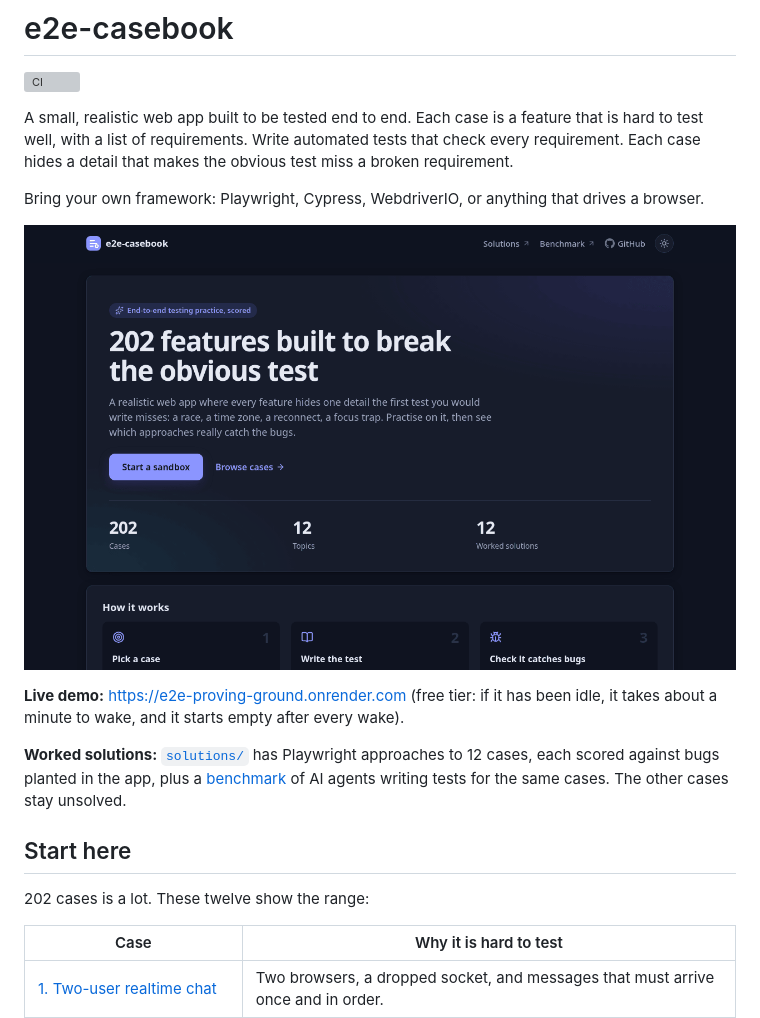
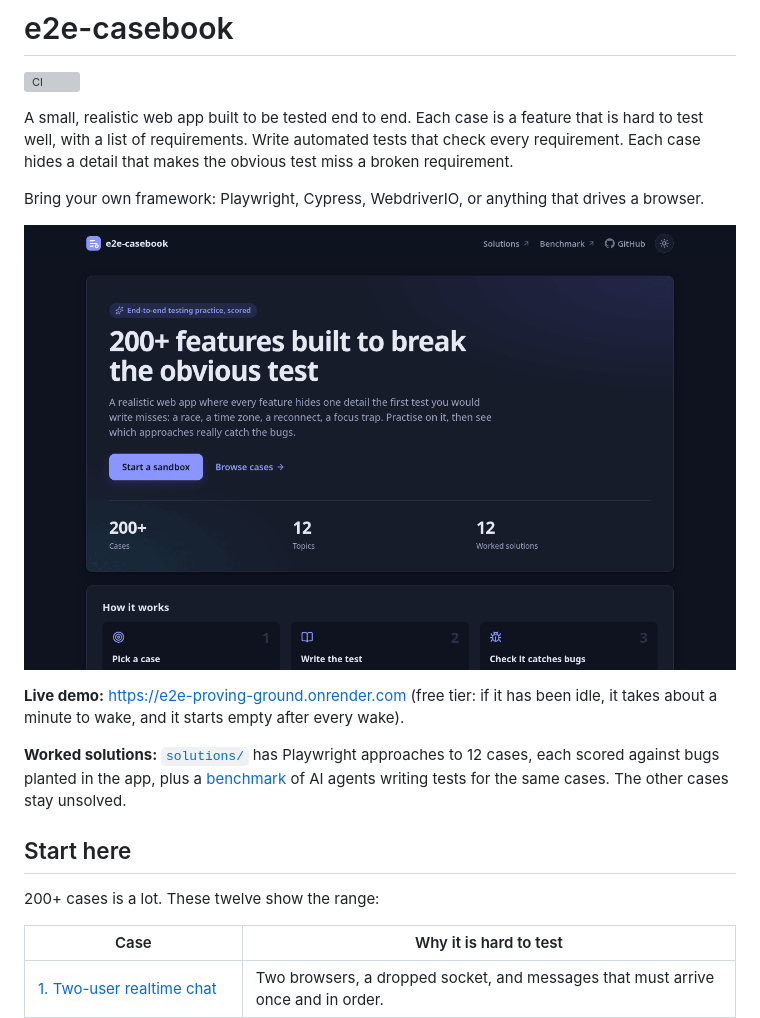
Before and after one commit to bartech-lab/e2e-casebook, a Markdown page: README.md, the part around the change. GitHub-like rendering; pictures changed too: docs/landing.png; grey boxes are pictures that could not be loaded.

Commit message:
Landing and README: show the case count as 200+, refresh the screenshots

```diff
--- a/README.md
+++ b/README.md
@@ -19,7 +19,7 @@ AI agents writing tests for the same cases. The other cases stay unsolved.
 
 ## Start here
 
-202 cases is a lot. These twelve show the range:
+200+ cases is a lot. These twelve show the range:
 
 | Case | Why it is hard to test |
 |---|---|
```
Also changed, not shown: docs/social-preview.png, 1 other file.
